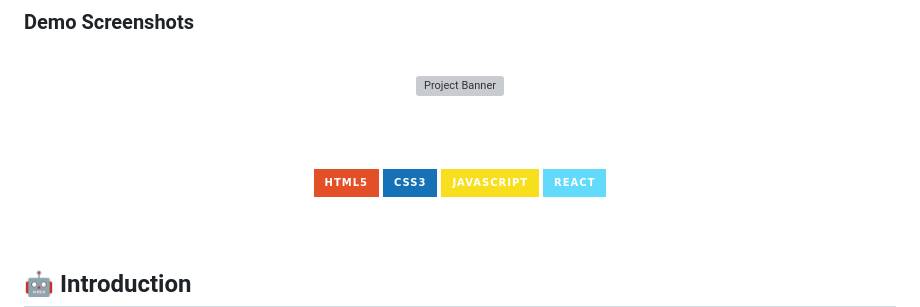
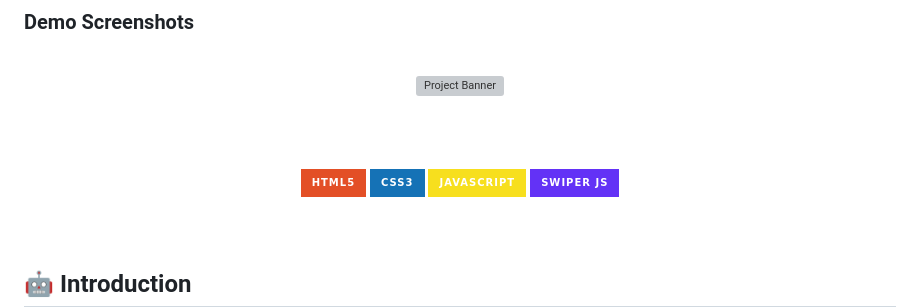
Before and after one commit to psparwez/crypto-currency, a Markdown page: README.md, the part around the change. Rendered like a GitHub page; badges without logos; grey boxes are pictures that could not be loaded.

```diff
--- a/README.md
+++ b/README.md
@@ -41,7 +41,8 @@ Designed with HTML, CSS,JavaScript and Swiper JS for a seamless user experience.
     <img src="https://img.shields.io/badge/-HTML5-black?style=for-the-badge&logoColor=white&logo=html5&color=E34F26" alt="HTML5" />
     <img src="https://img.shields.io/badge/-CSS3-black?style=for-the-badge&logoColor=white&logo=css3&color=1572B6" alt="CSS3" />
     <img src="https://img.shields.io/badge/-JavaScript-black?style=for-the-badge&logoColor=white&logo=javascript&color=F7DF1E" alt="JavaScript" />
-    <img src="https://img.shields.io/badge/-React-black?style=for-the-badge&logoColor=white&logo=react&color=61DAFB" alt="React" />
+    <img src="https://img.shields.io/badge/-Swiper%20JS-black?style=for-the-badge&logo=swiper&logoColor=white&color=6332F6" alt="Swiper JS" />
+
   </div>
 
 <br />
```
